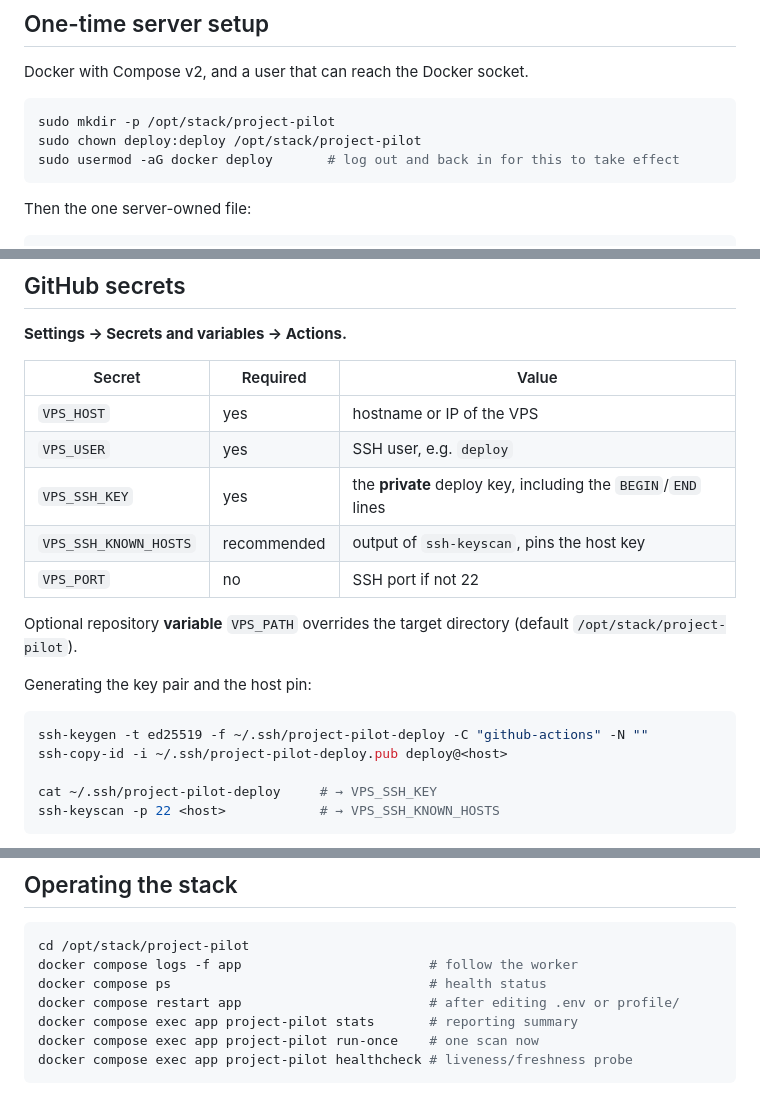
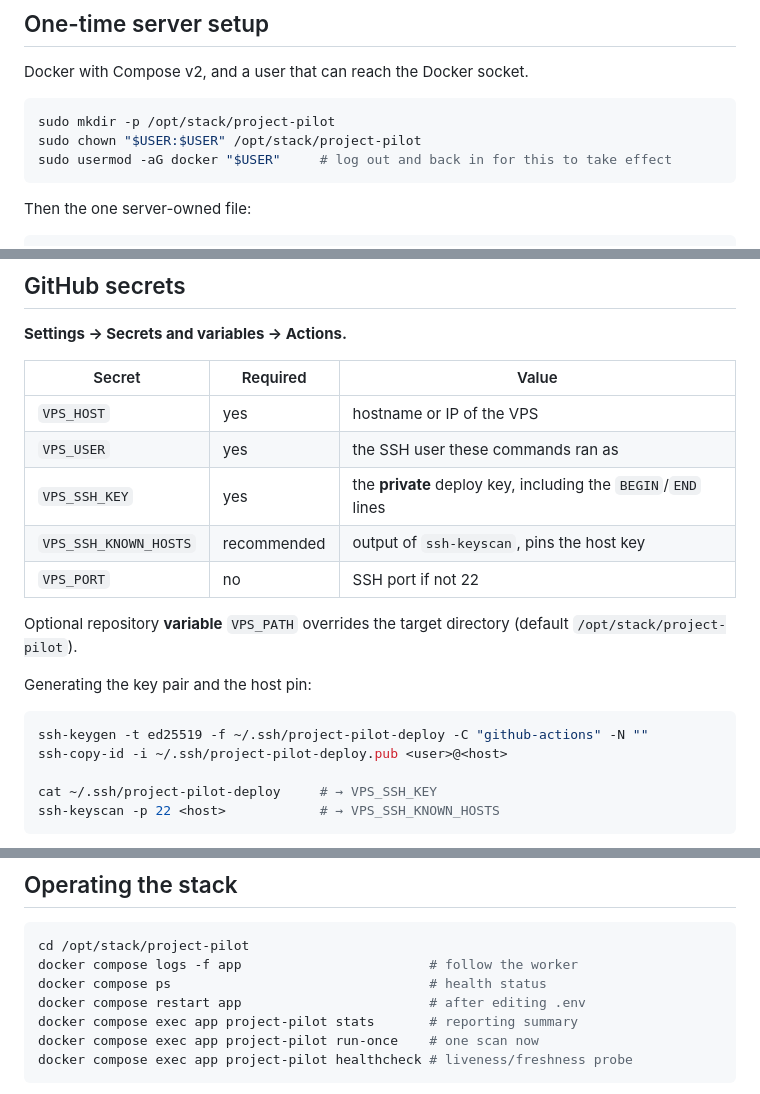
Before and after one commit to nikita-petrich/project-pilot, a Markdown page: docs/deployment.md, 3 parts joined by grey strips. GitHub-like rendering.

Commit message:
docs: stop hardcoding a 'deploy' user in the server setup
The setup block told the reader to chown to a 'deploy' user that does not exist on
a fresh VPS, so pasting it failed on both chown and usermod. Use $USER instead,
which adapts to whoever runs it, and drop the same assumption from the ssh-copy-id
example and the VPS_USER row.

Also corrects a restart hint that still claimed editing profile/ on the server has
an effect; it rides inside the image now.

````diff
--- a/docs/deployment.md
+++ b/docs/deployment.md
@@ -60,8 +60,8 @@ Docker with Compose v2, and a user that can reach the Docker socket.
 
 ```sh
 sudo mkdir -p /opt/stack/project-pilot
-sudo chown deploy:deploy /opt/stack/project-pilot
-sudo usermod -aG docker deploy       # log out and back in for this to take effect
+sudo chown "$USER:$USER" /opt/stack/project-pilot
+sudo usermod -aG docker "$USER"     # log out and back in for this to take effect
 ```
 
 Then the one server-owned file:
@@ -81,7 +81,7 @@ nano .env
 | Secret | Required | Value |
 |---|---|---|
 | `VPS_HOST` | yes | hostname or IP of the VPS |
-| `VPS_USER` | yes | SSH user, e.g. `deploy` |
+| `VPS_USER` | yes | the SSH user these commands ran as |
 | `VPS_SSH_KEY` | yes | the **private** deploy key, including the `BEGIN`/`END` lines |
 | `VPS_SSH_KNOWN_HOSTS` | recommended | output of `ssh-keyscan`, pins the host key |
 | `VPS_PORT` | no | SSH port if not 22 |
@@ -93,7 +93,7 @@ Generating the key pair and the host pin:
 
 ```sh
 ssh-keygen -t ed25519 -f ~/.ssh/project-pilot-deploy -C "github-actions" -N ""
-ssh-copy-id -i ~/.ssh/project-pilot-deploy.pub deploy@<host>
+ssh-copy-id -i ~/.ssh/project-pilot-deploy.pub <user>@<host>
 
 cat ~/.ssh/project-pilot-deploy     # → VPS_SSH_KEY
 ssh-keyscan -p 22 <host>            # → VPS_SSH_KNOWN_HOSTS
@@ -158,7 +158,7 @@ stays applied.
 cd /opt/stack/project-pilot
 docker compose logs -f app                        # follow the worker
 docker compose ps                                 # health status
-docker compose restart app                        # after editing .env or profile/
+docker compose restart app                        # after editing .env
 docker compose exec app project-pilot stats       # reporting summary
 docker compose exec app project-pilot run-once    # one scan now
 docker compose exec app project-pilot healthcheck # liveness/freshness probe
````
